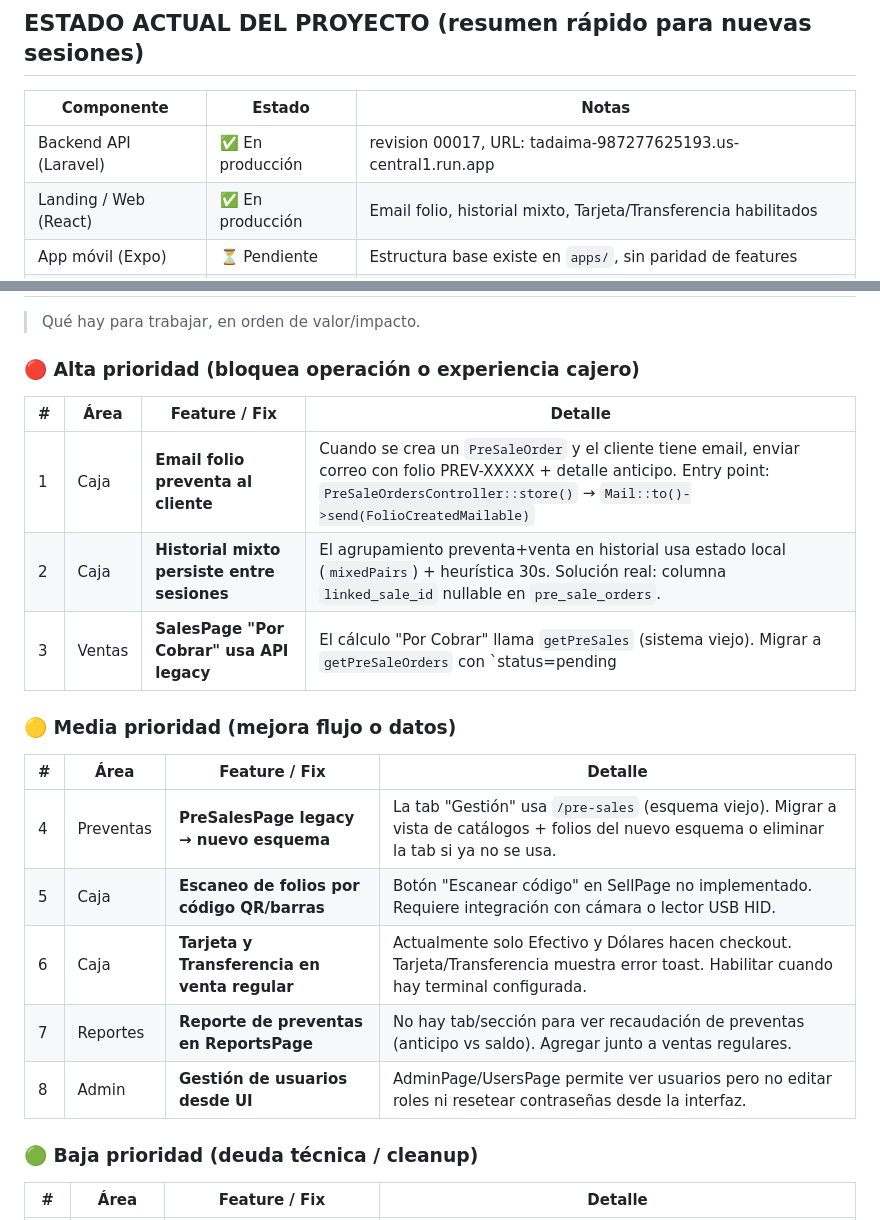
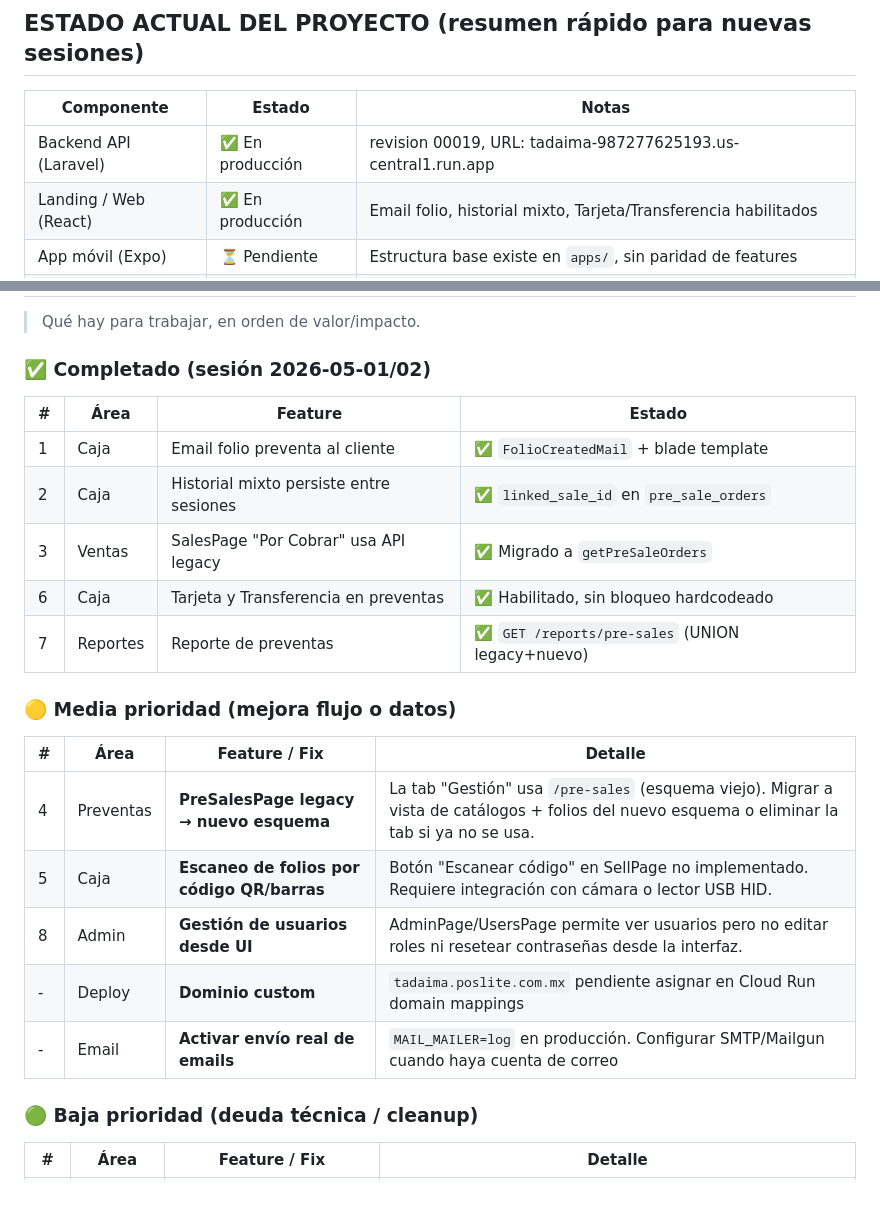
Before and after one commit to joeldorado/tadaima-pos, a Markdown page: MASTERLOG.md, 2 parts joined by grey strips. Drawn GitHub-style; blank space fills up the shorter version.

```diff
--- a/MASTERLOG.md
+++ b/MASTERLOG.md
@@ -9,7 +9,7 @@
 
 | Componente | Estado | Notas |
 |-----------|--------|-------|
-| Backend API (Laravel) | ✅ En producción | revision 00017, URL: tadaima-987277625193.us-central1.run.app |
+| Backend API (Laravel) | ✅ En producción | revision 00019, URL: tadaima-987277625193.us-central1.run.app |
 | Landing / Web (React) | ✅ En producción | Email folio, historial mixto, Tarjeta/Transferencia habilitados |
 | App móvil (Expo) | ⏳ Pendiente | Estructura base existe en `apps/`, sin paridad de features |
 | Deploy / Cloud Run | ✅ Operacional | gcloud run deploy --source ., región us-central1 |
@@ -23,13 +23,15 @@
 
 > Qué hay para trabajar, en orden de valor/impacto.
 
-### 🔴 Alta prioridad (bloquea operación o experiencia cajero)
+### ✅ Completado (sesión 2026-05-01/02)
 
-| # | Área | Feature / Fix | Detalle |
-|---|------|--------------|---------|
-| 1 | Caja | **Email folio preventa al cliente** | Cuando se crea un `PreSaleOrder` y el cliente tiene email, enviar correo con folio PREV-XXXXX + detalle anticipo. Entry point: `PreSaleOrdersController::store()` → `Mail::to()->send(FolioCreatedMailable)` |
-| 2 | Caja | **Historial mixto persiste entre sesiones** | El agrupamiento preventa+venta en historial usa estado local (`mixedPairs`) + heurística 30s. Solución real: columna `linked_sale_id` nullable en `pre_sale_orders`. |
-| 3 | Ventas | **SalesPage "Por Cobrar" usa API legacy** | El cálculo "Por Cobrar" llama `getPreSales` (sistema viejo). Migrar a `getPreSaleOrders` con `status=pending|ready` y sumar `balance`. |
+| # | Área | Feature | Estado |
+|---|------|---------|--------|
+| 1 | Caja | Email folio preventa al cliente | ✅ `FolioCreatedMail` + blade template |
+| 2 | Caja | Historial mixto persiste entre sesiones | ✅ `linked_sale_id` en `pre_sale_orders` |
+| 3 | Ventas | SalesPage "Por Cobrar" usa API legacy | ✅ Migrado a `getPreSaleOrders` |
+| 6 | Caja | Tarjeta y Transferencia en preventas | ✅ Habilitado, sin bloqueo hardcodeado |
+| 7 | Reportes | Reporte de preventas | ✅ `GET /reports/pre-sales` (UNION legacy+nuevo) |
 
 ### 🟡 Media prioridad (mejora flujo o datos)
 
@@ -37,9 +39,9 @@
 |---|------|--------------|---------|
 | 4 | Preventas | **PreSalesPage legacy → nuevo esquema** | La tab "Gestión" usa `/pre-sales` (esquema viejo). Migrar a vista de catálogos + folios del nuevo esquema o eliminar la tab si ya no se usa. |
 | 5 | Caja | **Escaneo de folios por código QR/barras** | Botón "Escanear código" en SellPage no implementado. Requiere integración con cámara o lector USB HID. |
-| 6 | Caja | **Tarjeta y Transferencia en venta regular** | Actualmente solo Efectivo y Dólares hacen checkout. Tarjeta/Transferencia muestra error toast. Habilitar cuando hay terminal configurada. |
-| 7 | Reportes | **Reporte de preventas en ReportsPage** | No hay tab/sección para ver recaudación de preventas (anticipo vs saldo). Agregar junto a ventas regulares. |
 | 8 | Admin | **Gestión de usuarios desde UI** | AdminPage/UsersPage permite ver usuarios pero no editar roles ni resetear contraseñas desde la interfaz. |
+| - | Deploy | **Dominio custom** | `tadaima.poslite.com.mx` pendiente asignar en Cloud Run domain mappings |
+| - | Email | **Activar envío real de emails** | `MAIL_MAILER=log` en producción. Configurar SMTP/Mailgun cuando haya cuenta de correo |
 
 ### 🟢 Baja prioridad (deuda técnica / cleanup)
 
```
Also changed, not shown: other parts of MASTERLOG.md (+93 -1 lines).
